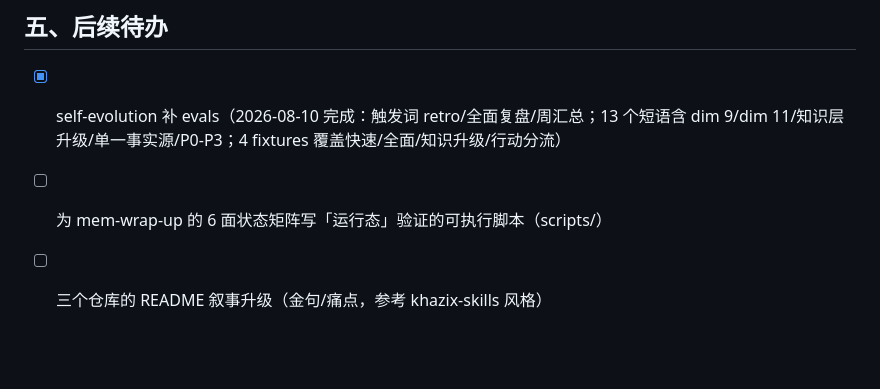
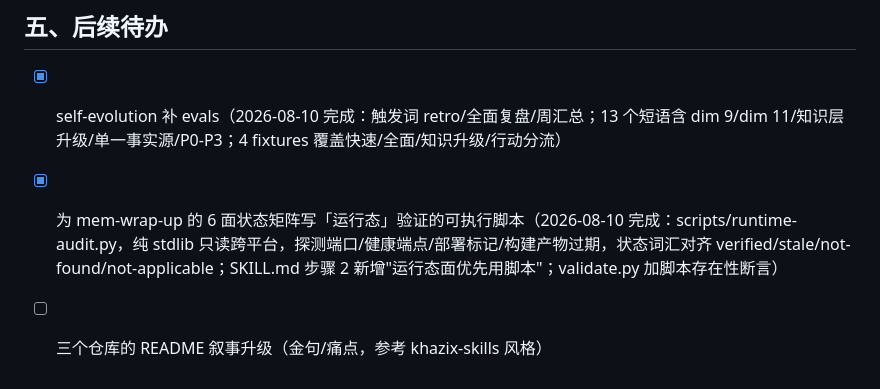
Before and after one commit to 1273984347/agent-session-loop, a Markdown page: docs/skill-open-source-runbook.md, the part around the change. Drawn GitHub-style; blank space fills up the shorter version.

Commit message:
docs: mark runtime-audit script done in runbook

```diff
--- a/docs/skill-open-source-runbook.md
+++ b/docs/skill-open-source-runbook.md
@@ -86,5 +86,5 @@ fixture 是**带矛盾点的真实工作区**（文档声称完成但代码残
 ## 五、后续待办
 
 - [x] self-evolution 补 evals（2026-08-10 完成：触发词 retro/全面复盘/周汇总；13 个短语含 dim 9/dim 11/知识层升级/单一事实源/P0-P3；4 fixtures 覆盖快速/全面/知识升级/行动分流）
-- [ ] 为 mem-wrap-up 的 6 面状态矩阵写「运行态」验证的可执行脚本（scripts/）
+- [x] 为 mem-wrap-up 的 6 面状态矩阵写「运行态」验证的可执行脚本（2026-08-10 完成：scripts/runtime-audit.py，纯 stdlib 只读跨平台，探测端口/健康端点/部署标记/构建产物过期，状态词汇对齐 verified/stale/not-found/not-applicable；SKILL.md 步骤 2 新增"运行态面优先用脚本"；validate.py 加脚本存在性断言）
 - [ ] 三个仓库的 README 叙事升级（金句/痛点，参考 khazix-skills 风格）
```
